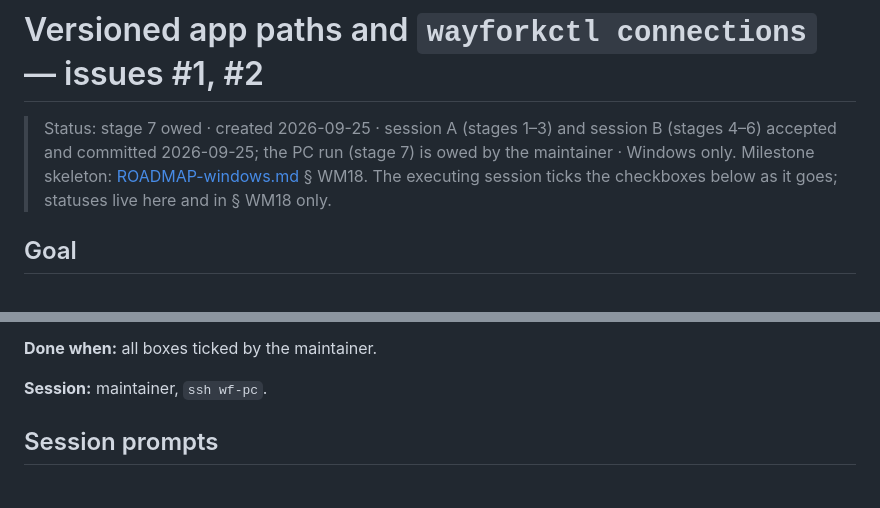
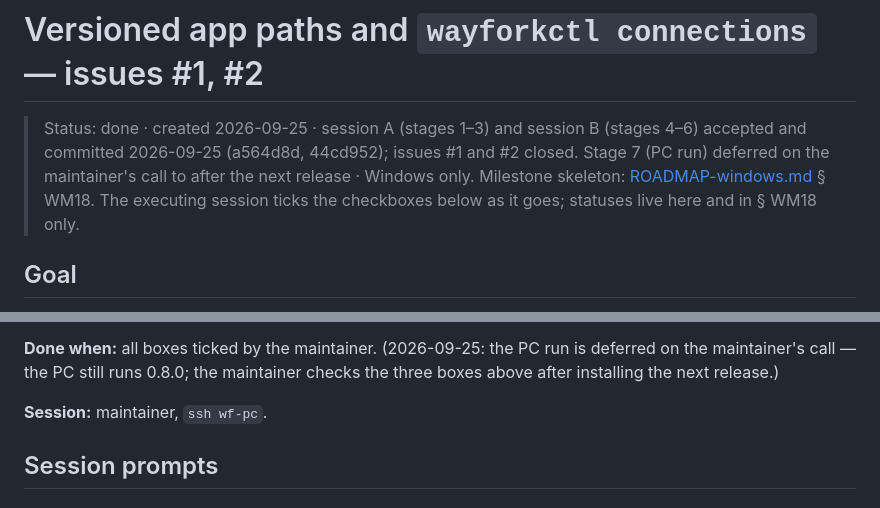
Before and after one commit to fosteev/Wayfork, a Markdown page: docs/roadmap/versioned-app-paths-and-ctl-connections.md, 2 parts joined by grey strips. Rendered like a GitHub page.

Commit message:
docs: close WM18 (#1, #2), defer the PC run to after the release

```diff
--- a/docs/roadmap/versioned-app-paths-and-ctl-connections.md
+++ b/docs/roadmap/versioned-app-paths-and-ctl-connections.md
@@ -1,8 +1,9 @@
 # Versioned app paths and `wayforkctl connections` — issues #1, #2
 
-> Status: stage 7 owed · created 2026-09-25 · session A (stages 1–3) and session B
-> (stages 4–6) accepted and committed 2026-09-25; the PC run (stage 7) is owed by the
-> maintainer · Windows only. Milestone skeleton:
+> Status: done · created 2026-09-25 · session A (stages 1–3) and session B
+> (stages 4–6) accepted and committed 2026-09-25 (a564d8d, 44cd952); issues #1 and #2
+> closed. Stage 7 (PC run) deferred on the maintainer's call to after the next release
+> · Windows only. Milestone skeleton:
 > [ROADMAP-windows.md](../ROADMAP-windows.md) § WM18. The executing session ticks the
 > checkboxes below as it goes; statuses live here and in § WM18 only.
 
@@ -265,5 +266,7 @@ succeeds.
 
 **Done when:** all boxes ticked by the maintainer.
+(2026-09-25: the PC run is deferred on the maintainer's call — the PC still runs 0.8.0;
+the maintainer checks the three boxes above after installing the next release.)
 
 **Session:** maintainer, `ssh wf-pc`.
 
```
Also changed, not shown: other parts of docs/roadmap/versioned-app-paths-and-ctl-connections.md (+1 -1 lines), docs/ROADMAP-windows.md (+2 -0 lines).
